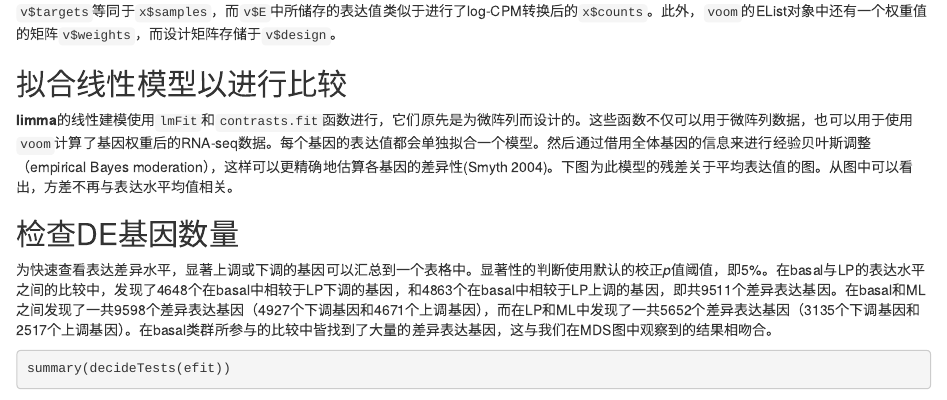
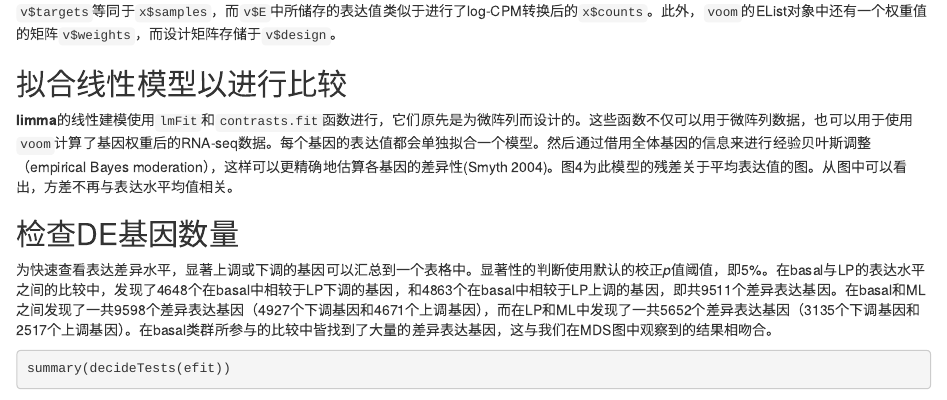
Before and after one commit to XueyiDong/RNAseq123workshop, an R Markdown document (vignettes/limmaWorkflow_CN.Rmd): the page in a window 1100 px wide, from 12050 px down. Rendered offline with R 4.5, knitr and Pandoc, with nearby package versions; drawn as R Markdown's standard HTML page in place of the format the file asks for; some code elsewhere in the file could not run offline; common packages that the code uses without loading them are loaded.

```diff
--- a/vignettes/limmaWorkflow_CN.Rmd
+++ b/vignettes/limmaWorkflow_CN.Rmd
@@ -355,7 +355,7 @@
 
 ## 拟合线性模型以进行比较
 
-**limma**的线性建模使用`lmFit`和`contrasts.fit`函数进行，它们原先是为微阵列而设计的。这些函数不仅可以用于微阵列数据，也可以用于使用`voom`计算了基因权重后的RNA-seq数据。每个基因的表达值都会单独拟合一个模型。然后通过借用全体基因的信息来进行经验贝叶斯调整（empirical Bayes moderation），这样可以更精确地估算各基因的差异性[@Smyth:SAGMB:2004]。下图为此模型的残差关于平均表达值的图。从图中可以看出，方差不再与表达水平均值相关。
+**limma**的线性建模使用`lmFit`和`contrasts.fit`函数进行，它们原先是为微阵列而设计的。这些函数不仅可以用于微阵列数据，也可以用于使用`voom`计算了基因权重后的RNA-seq数据。每个基因的表达值都会单独拟合一个模型。然后通过借用全体基因的信息来进行经验贝叶斯调整（empirical Bayes moderation），这样可以更精确地估算各基因的差异性[@Smyth:SAGMB:2004]。图4为此模型的残差关于平均表达值的图。从图中可以看出，方差不再与表达水平均值相关。
 
 ## 检查DE基因数量
 
```
Also changed, not shown: README.md, 1 other file.
